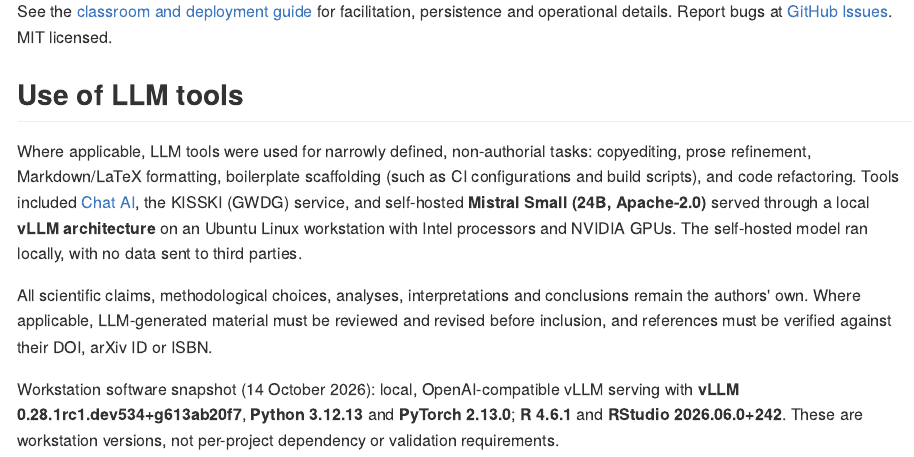
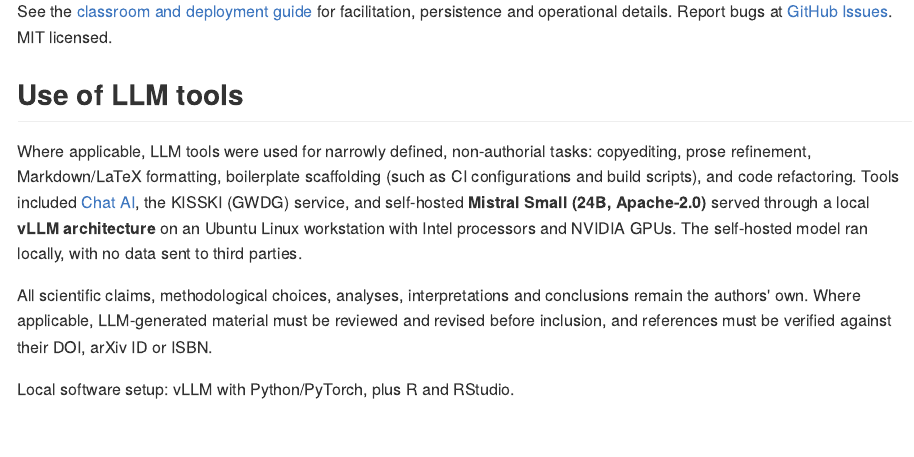
Before and after one commit to CTTIR/brainwritR, an R Markdown document (README.Rmd): the page in a window 1100 px wide, from 10860 px down. The pictures show the output file README.md that the author committed with the source, drawn offline in the style of GitHub; badge pictures from the web are left out.

Commit message:
Simplify workstation setup note [skip ci]

```diff
--- a/README.Rmd
+++ b/README.Rmd
@@ -516,7 +516,4 @@ conclusions remain the authors' own. Where applicable, LLM-generated material
 must be reviewed and revised before inclusion, and references must be verified
 against their DOI, arXiv ID or ISBN.
 
-Workstation software snapshot (14 October 2026): local, OpenAI-compatible vLLM
-serving with **vLLM 0.28.1rc1.dev534+g613ab20f7**, **Python 3.12.13** and
-**PyTorch 2.13.0**; **R 4.6.1** and **RStudio 2026.06.0+242**. These are
-workstation versions, not per-project dependency or validation requirements.
+Local software setup: vLLM with Python/PyTorch, plus R and RStudio.
```
Also changed, not shown: README.md.
